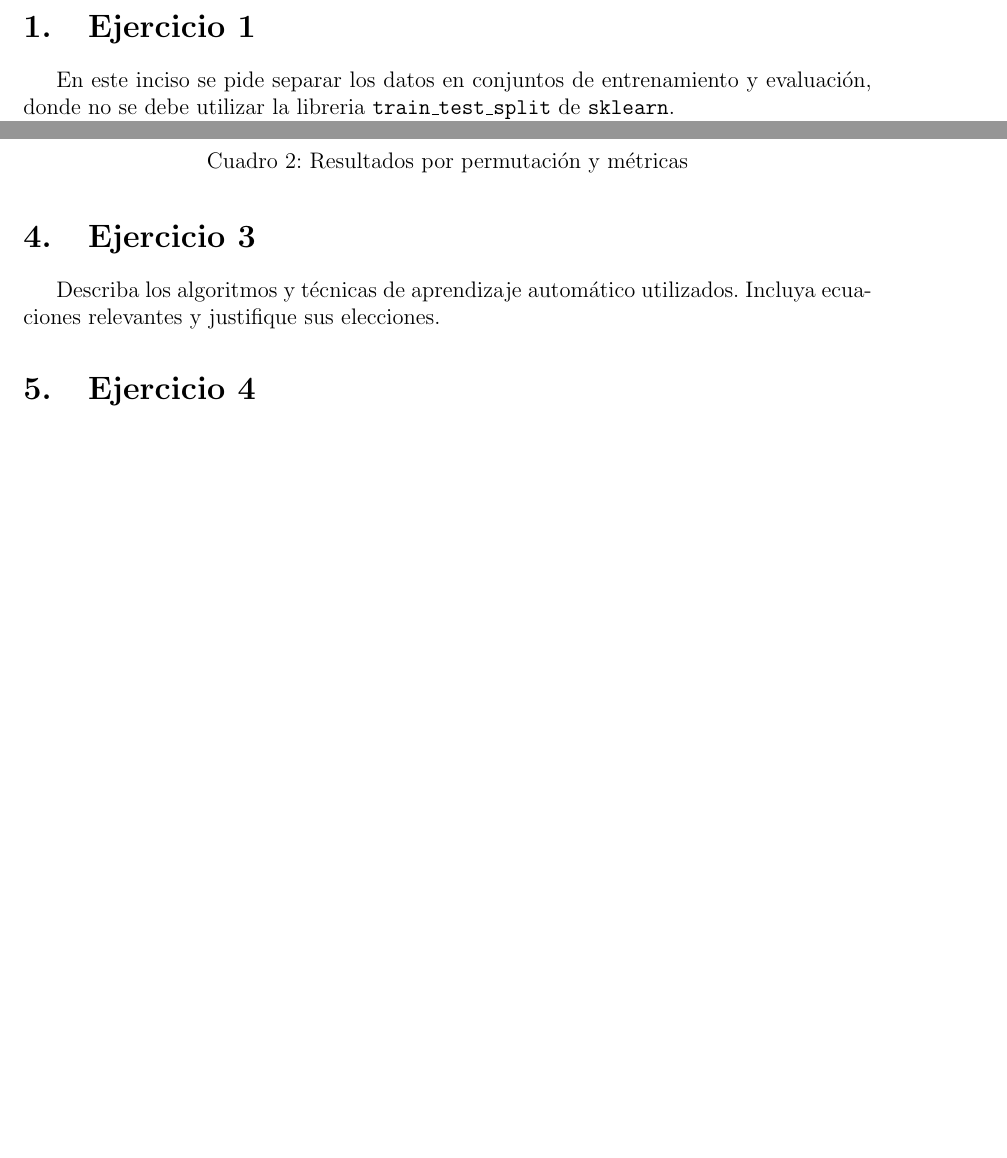
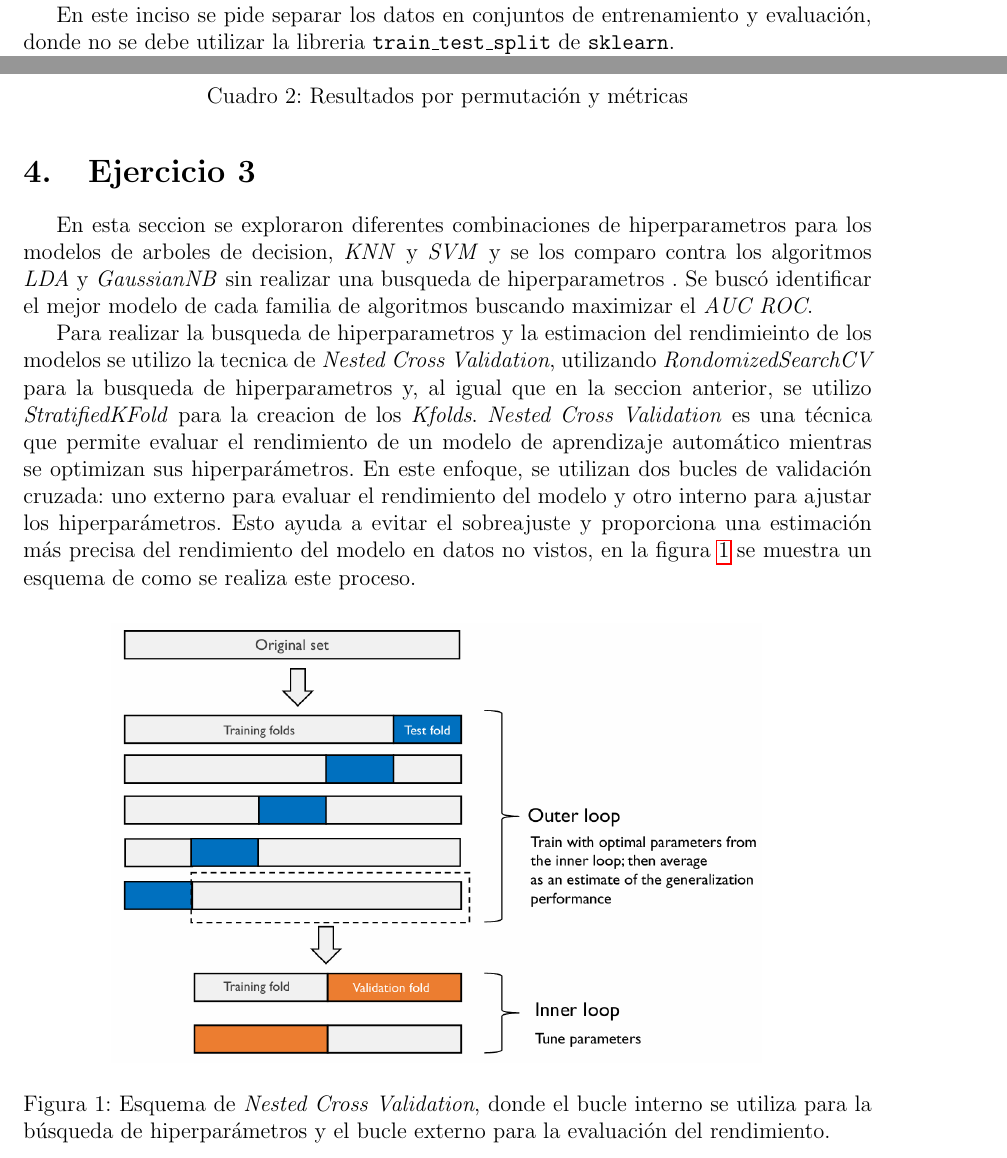
Before and after one commit to Mauro1642/Aprendizaje-Automatico, a LaTeX document (Informe/informe.tex): two parts of pages 3 and 4 of 4 before the commit and two parts of pages 3 and 4 of 5 after it, joined at a grey line, cut at the place of the change, the shorter picture padded with empty space. Compiled offline with pdfLaTeX.

Commit message:
escritura de ejercicio 3

```diff
--- a/Informe/informe.tex
+++ b/Informe/informe.tex
@@ -132,6 +132,15 @@ En la tabla \ref{tab:resultados-arbol-gridsearch-1} se muestran los resultados o
 \end{table}
 
 \section{Ejercicio 3}
-Describa los algoritmos y técnicas de aprendizaje automático utilizados. Incluya ecuaciones relevantes y justifique sus elecciones.
+En esta seccion se exploraron diferentes combinaciones de hiperparametros para los modelos de arboles de decision, \textit{KNN} y \textit{SVM} y se los comparo contra los algoritmos \textit{LDA} y \textit{GaussianNB} sin realizar una busqueda de hiperparametros
+. Se buscó identificar el mejor modelo de cada familia de algoritmos buscando maximizar el \textit{AUC ROC}.
 
-\section{Ejercicio 4}
+Para realizar la busqueda de hiperparametros y la estimacion del rendimieinto de los modelos se utilizo la tecnica de \textit{Nested Cross Validation}, utilizando \textit{RondomizedSearchCV} para la busqueda de hiperparametros y, al igual que en la seccion anterior,
+se utilizo \textit{StratifiedKFold} para la creacion de los \textit{Kfolds}.
+\textit{Nested Cross Validation} es una técnica que permite evaluar el rendimiento de un modelo de aprendizaje automático mientras se optimizan sus hiperparámetros. En este enfoque, se utilizan dos bucles de validación cruzada: uno externo para evaluar el rendimiento del modelo y otro interno para ajustar los hiperparámetros. Esto ayuda a evitar el sobreajuste
+ y proporciona una estimación más precisa del rendimiento del modelo en datos no vistos,~en la figura \ref{fig:nested_cross_validation} se muestra un esquema de como se realiza este proceso.
+
+\begin{figure}[H]
+    \centering
+    \includegraphics[width=0.8\textwidth]{Imagenes/nested-kfold-cv.png}
+    \caption{Esquema de \textit{Nested Cross Validation}, donde el bucle interno se utiliza para la búsqueda de hiperparámetros y el bucle externo para la evaluación del rendimiento.}
```
Also changed, not shown: Informe/Imagenes/nested-kfold-cv.png (added), Informe/informe.pdf, Informe/informe.tex (3 more changed lines), 5 other files.
